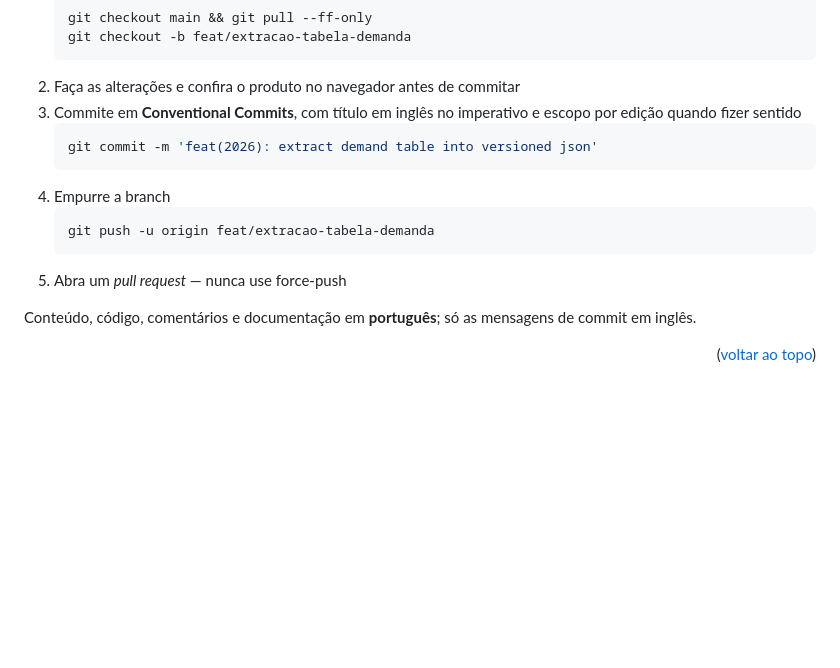
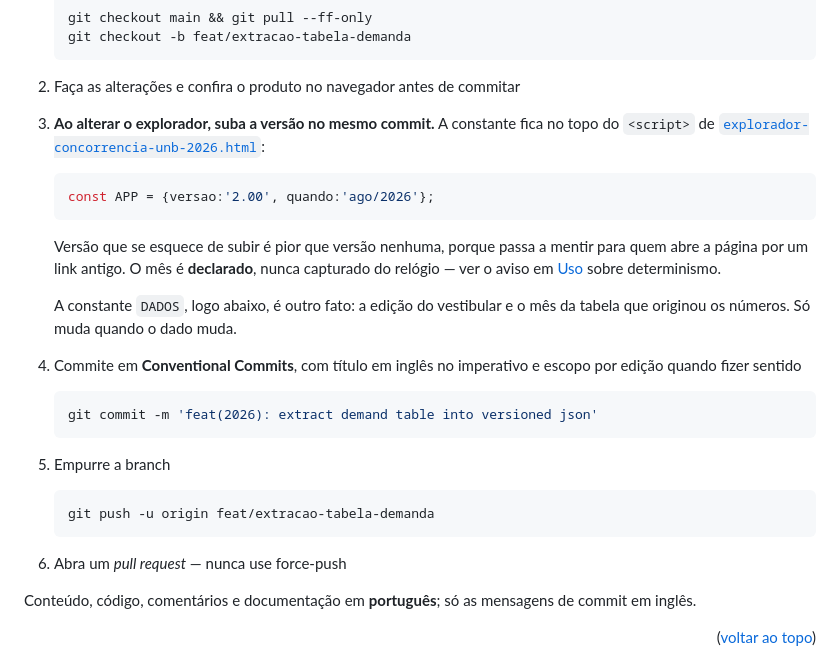
Before and after one commit to ErnyBSB/vests-unb, a Markdown page: README.md, the part around the change. Drawn GitHub-style; blank space fills up the shorter version.

Commit message:
docs: require bumping the version with each change
A version nobody remembers to raise is worse than no version at all,
because it starts lying to the reader who arrived through an old link.
Stating the rule where contributors already look, next to the constant
itself, is the cheapest way to keep it honest.

Refs: #14
Assisted-by: IA

````diff
--- a/README.md
+++ b/README.md
@@ -599,16 +599,28 @@ PDF oficial, abra uma *issue* apontando o curso, o sistema de ingresso e a pági
    git checkout -b feat/extracao-tabela-demanda
    ```
 2. Faça as alterações e confira o produto no navegador antes de commitar
-3. Commite em **Conventional Commits**, com título em inglês no imperativo e escopo por
+3. **Ao alterar o explorador, suba a versão no mesmo commit.** A constante fica no topo
+   do `<script>` de
+   [`explorador-concorrencia-unb-2026.html`](produtos/2026/explorador-concorrencia-unb-2026.html):
+   ```js
+   const APP = {versao:'2.00', quando:'ago/2026'};
+   ```
+   Versão que se esquece de subir é pior que versão nenhuma, porque passa a mentir para
+   quem abre a página por um link antigo. O mês é **declarado**, nunca capturado do
+   relógio — ver o aviso em [Uso](#rodar-a-extração) sobre determinismo.
+
+   A constante `DADOS`, logo abaixo, é outro fato: a edição do vestibular e o mês da
+   tabela que originou os números. Só muda quando o dado muda.
+4. Commite em **Conventional Commits**, com título em inglês no imperativo e escopo por
    edição quando fizer sentido
    ```sh
    git commit -m 'feat(2026): extract demand table into versioned json'
    ```
-4. Empurre a branch
+5. Empurre a branch
    ```sh
    git push -u origin feat/extracao-tabela-demanda
    ```
-5. Abra um *pull request* — nunca use force-push
+6. Abra um *pull request* — nunca use force-push
 
 Conteúdo, código, comentários e documentação em **português**; só as mensagens de commit
 em inglês.
````
